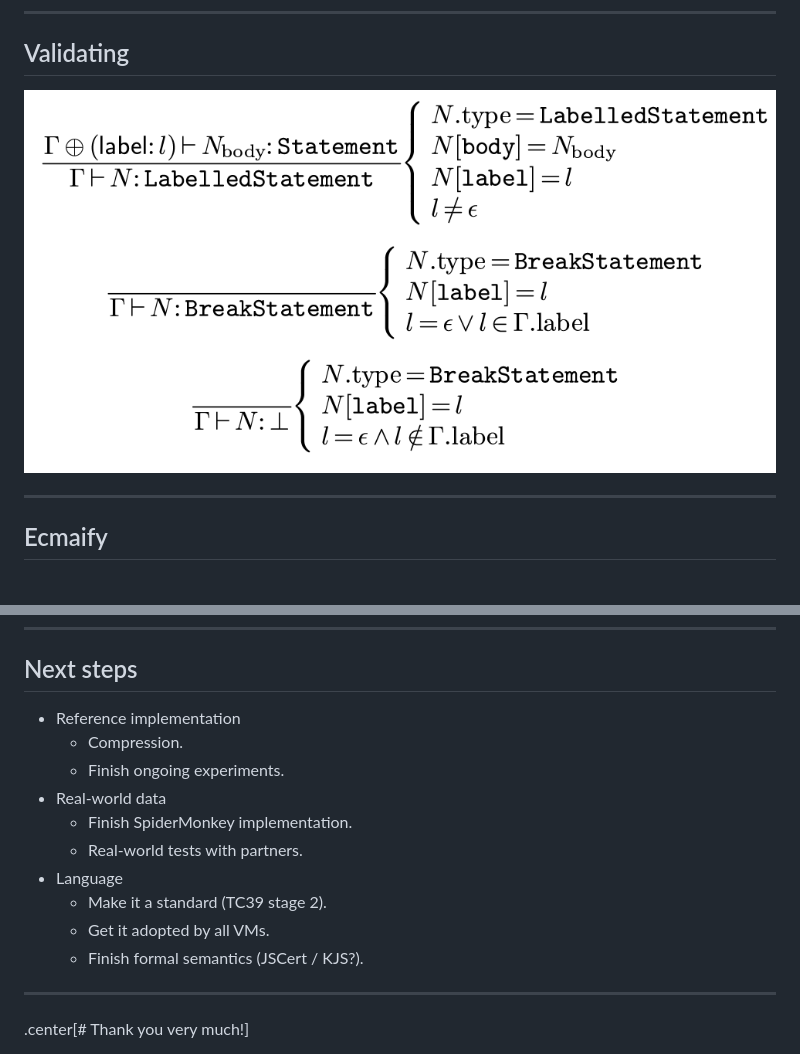
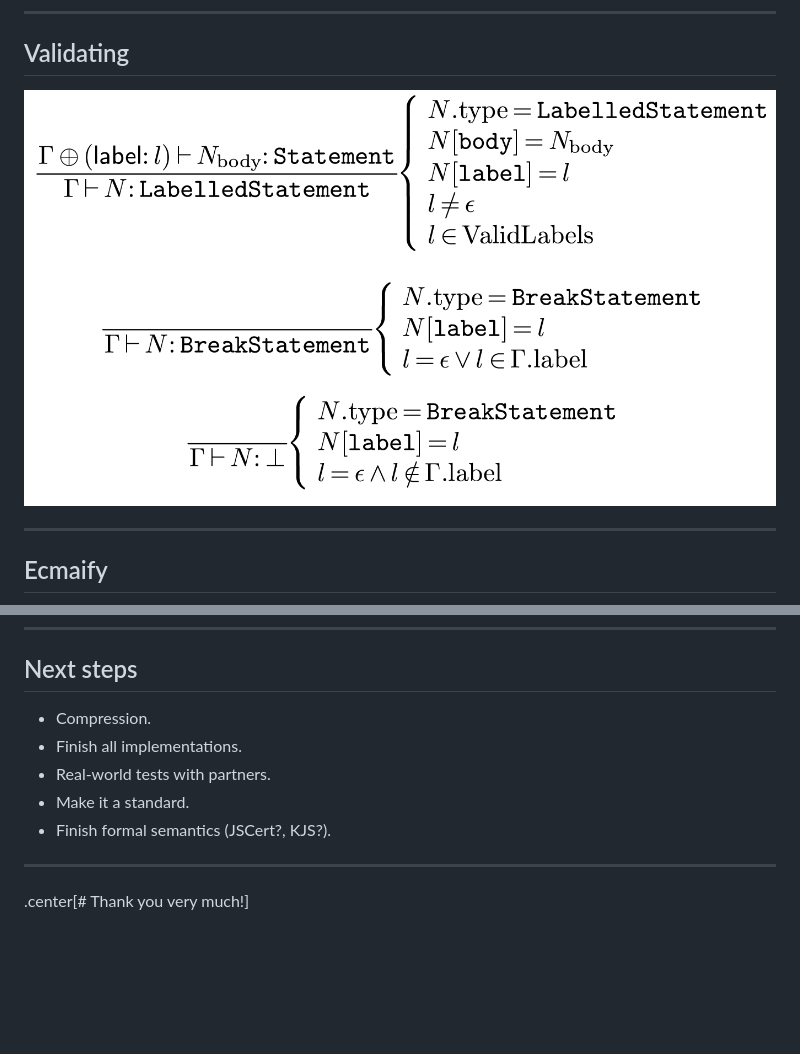
Before and after one commit to Yoric/Numendo-2019, a Markdown page: talk.md, 2 parts joined by grey strips. Drawn GitHub-style; pictures changed too: img/valid-label.png; blank space fills up the shorter version.

```diff
--- a/talk.md
+++ b/talk.md
@@ -709,16 +705,11 @@ Also:
 
 ## Next steps
 
-- Reference implementation
-    - Compression.
-    - Finish ongoing experiments.
-- Real-world data
-    - Finish SpiderMonkey implementation.
-    - Real-world tests with partners.
-- Language
-    - Make it a standard (TC39 stage 2).
-    - Get it adopted by all VMs.
-    - Finish formal semantics (JSCert / KJS?).
+- Compression.
+- Finish all implementations.
+- Real-world tests with partners.
+- Make it a standard.
+- Finish formal semantics (JSCert?, KJS?).
 
 ---
 
```
Also changed, not shown: other parts of talk.md (+3 -7 lines), 2 other files.
